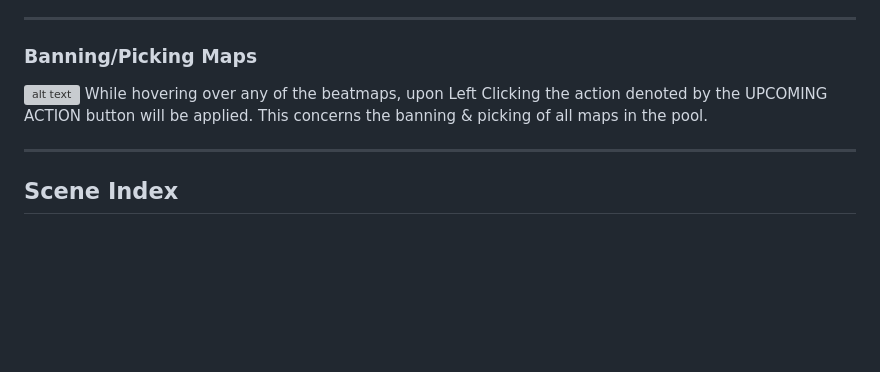
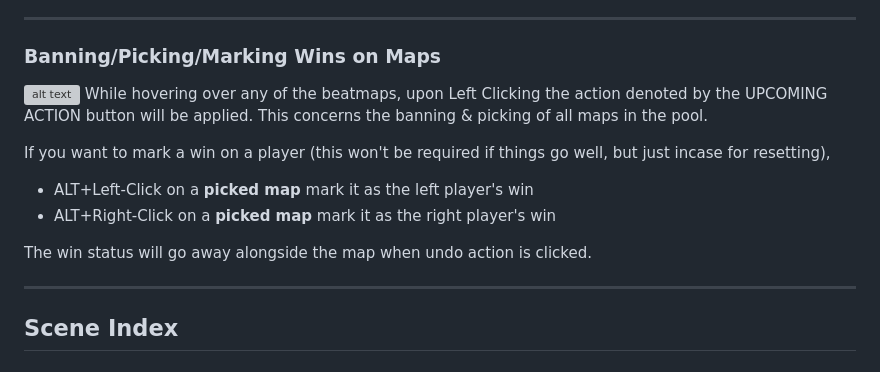
Before and after one commit to louscmh/gts-stream, a Markdown page: README.md, the part around the change. Rendered like a GitHub page; blank space fills up the shorter version; grey boxes are pictures that could not be loaded.

Commit message:
- updated readme slightly

```diff
--- a/README.md
+++ b/README.md
@@ -65,9 +65,15 @@ ___
 - **UNDO ACTION:** Button to retract the latest action performed by the **UPCOMING ACTION** button, which includes reversing the player order.
 - **TOGGLE PICKING:** Button to unhide all picking assets, indicating the start of the next pick. This will be toggled automatically when a win on a pick is marked.
 ___
-### Banning/Picking Maps
+### Banning/Picking/Marking Wins on Maps
 ![alt text](_shared_assets/setup/image-interact.png)
 While hovering over any of the beatmaps, upon Left Clicking the action denoted by the UPCOMING ACTION button will be applied. This concerns the banning & picking of all maps in the pool.
+
+If you want to mark a win on a player (this won't be required if things go well, but just incase for resetting),
+- ALT+Left-Click on a **picked map** mark it as the left player's win
+- ALT+Right-Click on a **picked map** mark it as the right player's win
+
+The win status will go away alongside the map when undo action is clicked.
 
 ___
 ## Scene Index
```
